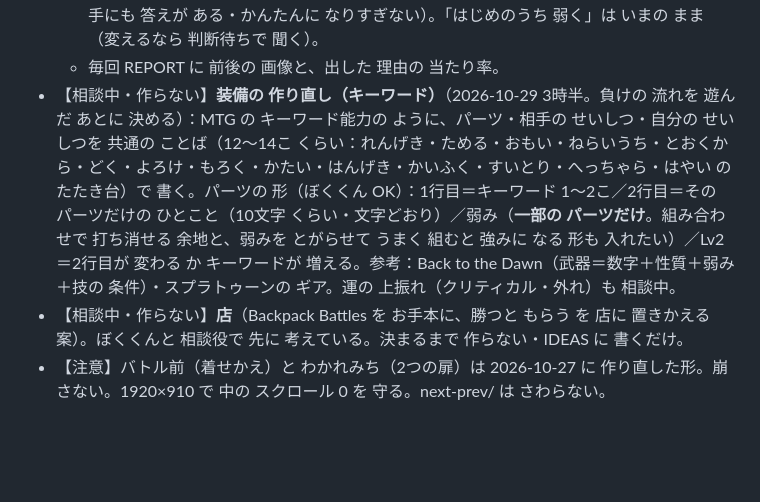
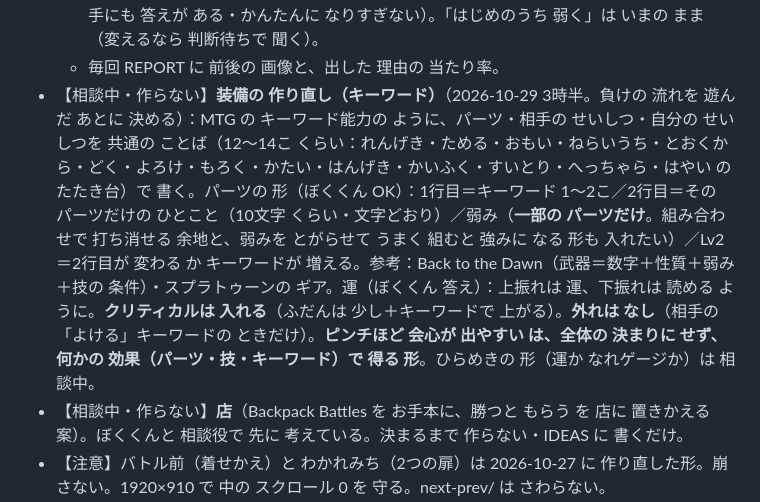
Before and after one commit to usouso/dekomon, a Markdown page: auto/STATE.md, the part around the change. Rendered like a GitHub page; blank space fills up the shorter version.

Commit message:
STATE：相談中の 装備の 作り直しに 運の 答え（会心あり・外れなし・ピンチ会心は 効果で）
Co-Authored-By: Claude Opus 5.5 <noreply@anthropic.com>
Claude-Session: https://claude.ai/code/session_01MmzYoR2hHyhYusDCjb8mCL

```diff
--- a/auto/STATE.md
+++ b/auto/STATE.md
@@ -98,7 +98,7 @@
   5. **ヒント（本人が 選ぶ 助け）**：2回 続けて 負けると「ヒント」の ボタンが 出る。押すと、その 相手に 効きそうな パーツが 光る。押すかは 本人（参考：New スーパーマリオの おてほんプレイ）。
   - 強さの 合わせ直し：ハートで 負けても 続く ので、相手の 強さを bot で 見直す（どの 相手にも 答えが ある・かんたんに なりすぎない）。「はじめのうち 弱く」は いまの まま（変えるなら 判断待ちで 聞く）。
   - 毎回 REPORT に 前後の 画像と、出した 理由の 当たり率。
-- 【相談中・作らない】**装備の 作り直し（キーワード）**（2026-10-29 3時半。負けの 流れを 遊んだ あとに 決める）：MTG の キーワード能力の ように、パーツ・相手の せいしつ・自分の せいしつを 共通の ことば（12〜14こ くらい：れんげき・ためる・おもい・ねらいうち・とおくから・どく・よろけ・もろく・かたい・はんげき・かいふく・すいとり・へっちゃら・はやい の たたき台）で 書く。パーツの 形（ぼくくん OK）：1行目＝キーワード 1〜2こ／2行目＝その パーツだけの ひとこと（10文字 くらい・文字どおり）／弱み（**一部の パーツだけ**。組み合わせで 打ち消せる 余地と、弱みを とがらせて うまく 組むと 強みに なる 形も 入れたい）／Lv2＝2行目が 変わる か キーワードが 増える。参考：Back to the Dawn（武器＝数字＋性質＋弱み＋技の 条件）・スプラトゥーンの ギア。運の 上振れ（クリティカル・外れ）も 相談中。
+- 【相談中・作らない】**装備の 作り直し（キーワード）**（2026-10-29 3時半。負けの 流れを 遊んだ あとに 決める）：MTG の キーワード能力の ように、パーツ・相手の せいしつ・自分の せいしつを 共通の ことば（12〜14こ くらい：れんげき・ためる・おもい・ねらいうち・とおくから・どく・よろけ・もろく・かたい・はんげき・かいふく・すいとり・へっちゃら・はやい の たたき台）で 書く。パーツの 形（ぼくくん OK）：1行目＝キーワード 1〜2こ／2行目＝その パーツだけの ひとこと（10文字 くらい・文字どおり）／弱み（**一部の パーツだけ**。組み合わせで 打ち消せる 余地と、弱みを とがらせて うまく 組むと 強みに なる 形も 入れたい）／Lv2＝2行目が 変わる か キーワードが 増える。参考：Back to the Dawn（武器＝数字＋性質＋弱み＋技の 条件）・スプラトゥーンの ギア。運（ぼくくん 答え）：上振れは 運、下振れは 読める ように。**クリティカルは 入れる**（ふだんは 少し＋キーワードで 上がる）。**外れは なし**（相手の「よける」キーワードの ときだけ）。**ピンチほど 会心が 出やすい は、全体の 決まりに せず、何かの 効果（パーツ・技・キーワード）で 得る 形**。ひらめきの 形（運か なれゲージか）は 相談中。
 - 【相談中・作らない】**店**（Backpack Battles を お手本に、勝つと もらう を 店に 置きかえる 案）。ぼくくんと 相談役で 先に 考えている。決まるまで 作らない・IDEAS に 書くだけ。
 - 【注意】バトル前（着せかえ）と わかれみち（2つの扉）は 2026-10-27 に 作り直した形。崩さない。1920×910 で 中の スクロール 0 を 守る。next-prev/ は さわらない。
 - 【注意 17-a】倍率は 窓の 大きさだけで 決まる（1920×910 は 1.25。どの画面も 同じ）。同じ画面の 中で 倍率を 変える 呼び方（__fitZoom(true)）は 何も しない。画面が 入りきらないときは 並べ方で 直す（倍率を 下げない）。check.js の「同じ画面で 急に 動いた」0 と tools/kotei.js 合格を 守る。
```
